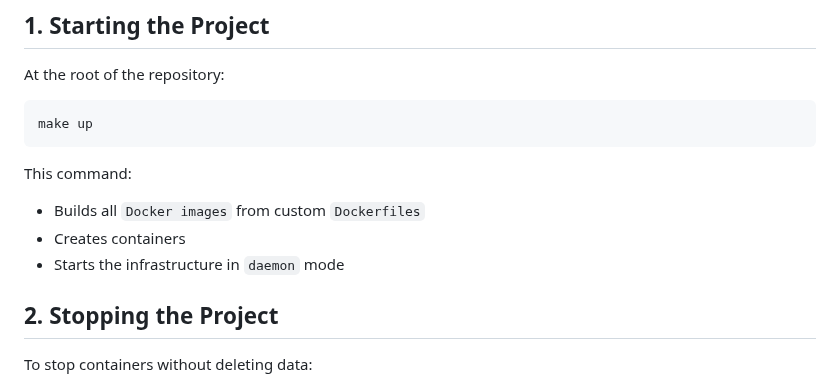
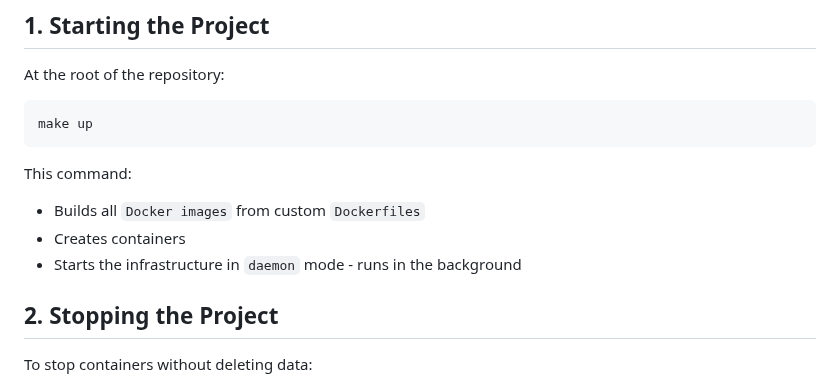
Before and after one commit to marianaobmorais/inception, a Markdown page: USER_DOC.md, the part around the change. Drawn GitHub-style.

Commit message:
Improvements

```diff
--- a/USER_DOC.md
+++ b/USER_DOC.md
@@ -26,7 +26,7 @@ make up
 This command:
 - Builds all `Docker images` from custom `Dockerfiles`
 - Creates containers
-- Starts the infrastructure in `daemon` mode
+- Starts the infrastructure in `daemon` mode - runs in the background
 
 ## 2. Stopping the Project
 
```
